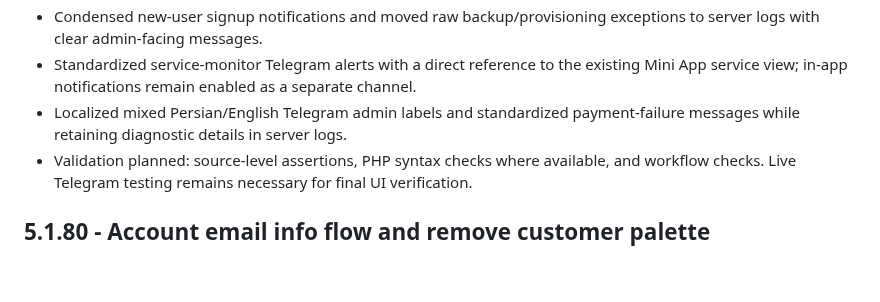
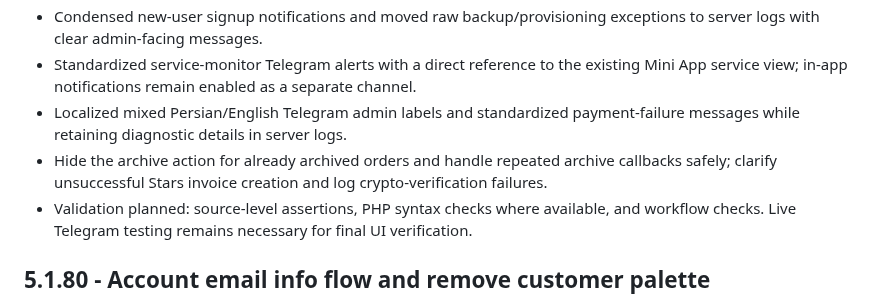
Before and after one commit to paliparsa/BlueGate-Platform, a Markdown page: CHANGELOG.md, the part around the change. Rendered like a GitHub page; blank space fills up the shorter version.

Commit message:
Document final bot message refinements

```diff
--- a/CHANGELOG.md
+++ b/CHANGELOG.md
@@ -7,6 +7,7 @@
 - Condensed new-user signup notifications and moved raw backup/provisioning exceptions to server logs with clear admin-facing messages.
 - Standardized service-monitor Telegram alerts with a direct reference to the existing Mini App service view; in-app notifications remain enabled as a separate channel.
 - Localized mixed Persian/English Telegram admin labels and standardized payment-failure messages while retaining diagnostic details in server logs.
+- Hide the archive action for already archived orders and handle repeated archive callbacks safely; clarify unsuccessful Stars invoice creation and log crypto-verification failures.
 - Validation planned: source-level assertions, PHP syntax checks where available, and workflow checks. Live Telegram testing remains necessary for final UI verification.
 
 ## 5.1.80 - Account email info flow and remove customer palette
```
